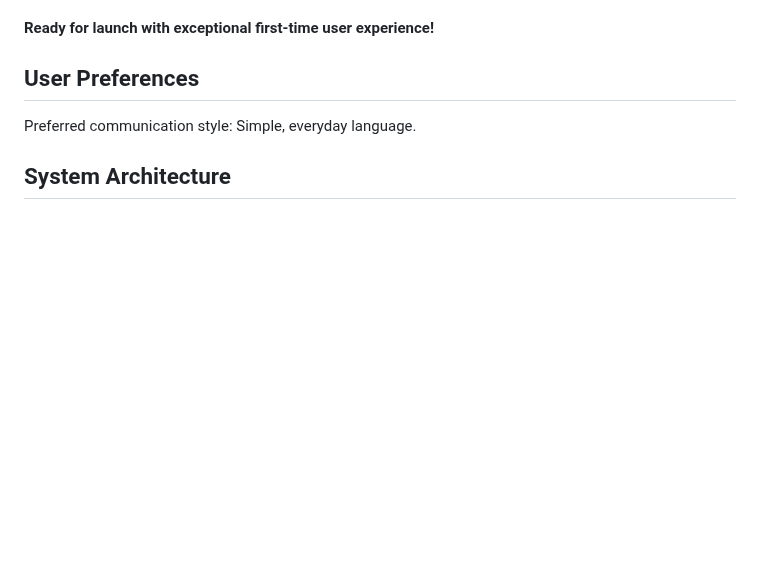
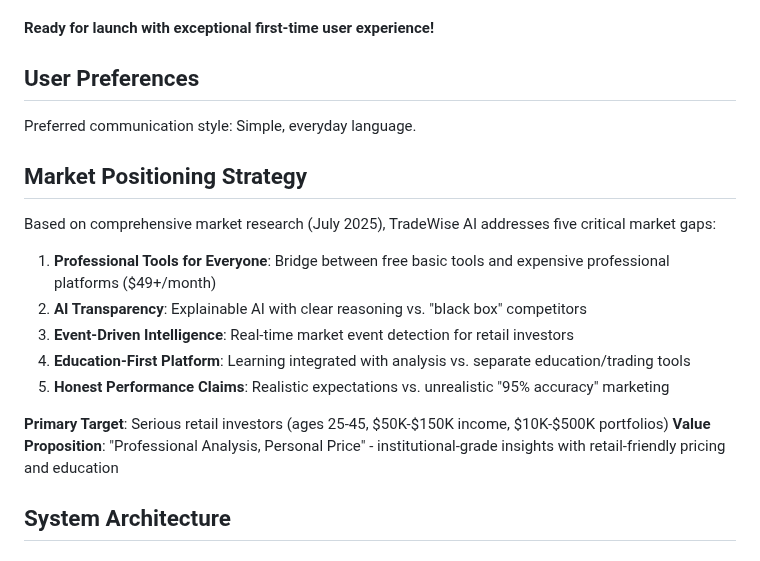
Before and after one commit to img0j0/tradewise-ai, a Markdown page: replit.md, the part around the change. Drawn GitHub-style; blank space fills up the shorter version.

```diff
--- a/replit.md
+++ b/replit.md
@@ -189,6 +189,19 @@ TradeWise AI is a sophisticated stock analysis platform that provides AI-powered
 
 Preferred communication style: Simple, everyday language.
 
+## Market Positioning Strategy
+
+Based on comprehensive market research (July 2025), TradeWise AI addresses five critical market gaps:
+
+1. **Professional Tools for Everyone**: Bridge between free basic tools and expensive professional platforms ($49+/month)
+2. **AI Transparency**: Explainable AI with clear reasoning vs. "black box" competitors
+3. **Event-Driven Intelligence**: Real-time market event detection for retail investors
+4. **Education-First Platform**: Learning integrated with analysis vs. separate education/trading tools
+5. **Honest Performance Claims**: Realistic expectations vs. unrealistic "95% accuracy" marketing
+
+**Primary Target**: Serious retail investors (ages 25-45, $50K-$150K income, $10K-$500K portfolios)
+**Value Proposition**: "Professional Analysis, Personal Price" - institutional-grade insights with retail-friendly pricing and education
+
 ## System Architecture
 
 ### Frontend Architecture
```
Also changed, not shown: market_opportunity_analysis.md (added, +179 -0 lines).
